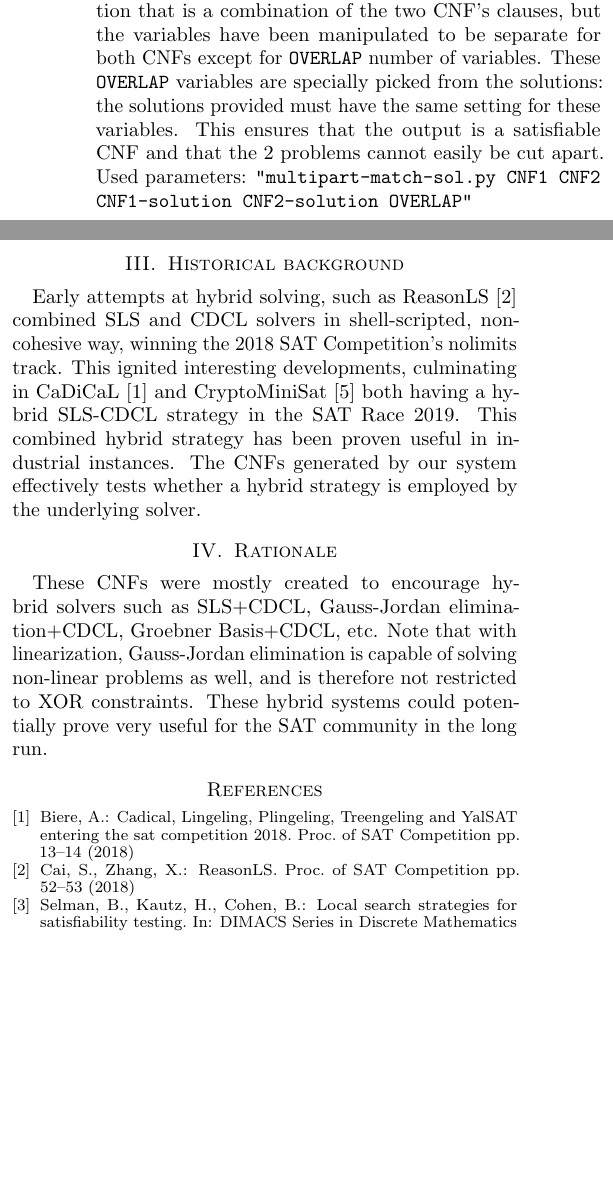
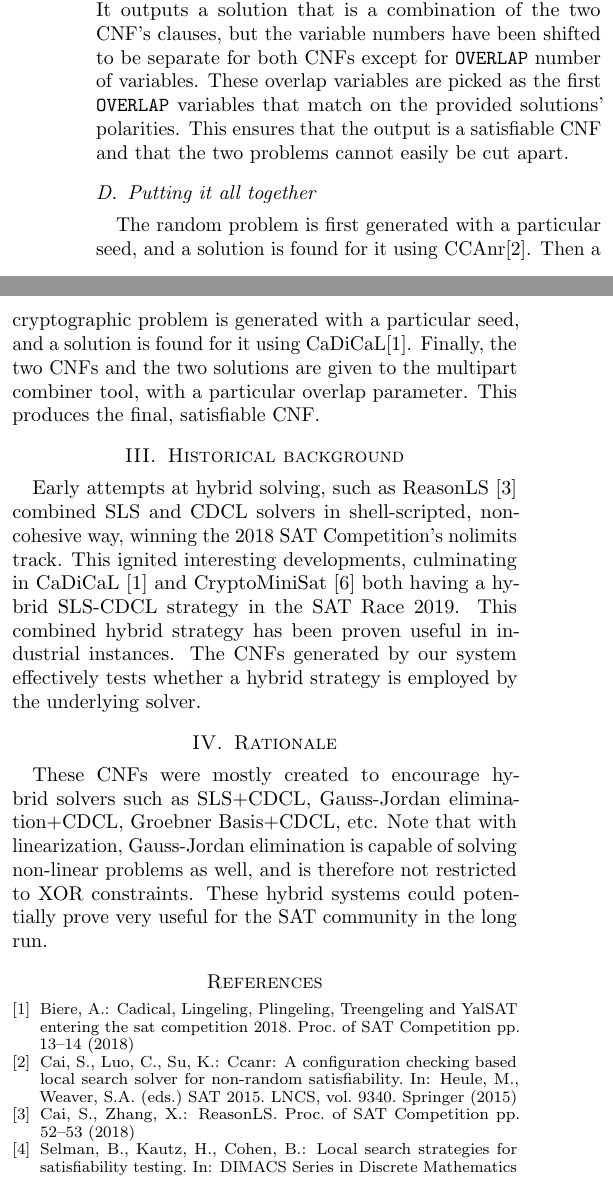
Before and after one commit to zeta1999/cryptominisat-satcomp2020, a LaTeX paper (cnfs/descr/cdcl-sls.tex): two parts of the columns of the page, joined at a grey line, cut so that both start at the same text, the shorter picture padded with empty space. Compiled offline with pdfLaTeX.

Commit message:
Better description

```diff
--- a/cnfs/descr/cdcl-sls.tex
+++ b/cnfs/descr/cdcl-sls.tex
@@ -44,7 +44,10 @@ The system uses Grain of Salt~\cite{soos2010grain} to generate random problem fr
 
 
 \subsection{Multipart Combiner with Overlap}
-This is tool takes two satisfiable problems and their solutions, plus the parameter \texttt{OVERLAP}. It outputs a solution that is a combination of the two CNF's clauses, but the variables have been manipulated to be separate for both CNFs except for \texttt{OVERLAP} number of variables. These \texttt{OVERLAP} variables are specially picked from the solutions: the solutions provided must have the same setting for these variables. This ensures that the output is a satisfiable CNF and that the 2 problems cannot easily be cut apart. Used parameters: \texttt{"multipart-match-sol.py CNF1 CNF2 CNF1-solution CNF2-solution OVERLAP"}
+The multipart combiner is a tool that takes two satisfiable problems and their solutions, plus the parameter \texttt{OVERLAP}. It outputs a solution that is a combination of the two CNF's clauses, but the variable numbers have been shifted to be separate for both CNFs except for \texttt{OVERLAP} number of variables. These overlap variables are picked as the first \texttt{OVERLAP} variables that match on the provided solutions' polarities. This ensures that the output is a satisfiable CNF and that the two problems cannot easily be cut apart.
+
+\subsection{Putting it all together}
+The random problem is first generated with a particular seed, and a solution is found for it using CCAnr\cite{DBLP:conf/sat/CaiLS15}. Then a cryptographic problem is generated with a particular seed, and a solution is found for it using CaDiCaL\cite{biere2018cadical}. Finally, the two CNFs and the two solutions are given to the multipart combiner tool, with a particular overlap parameter. This produces the final, satisfiable CNF.
 
 
 \section{Historical background}
```
